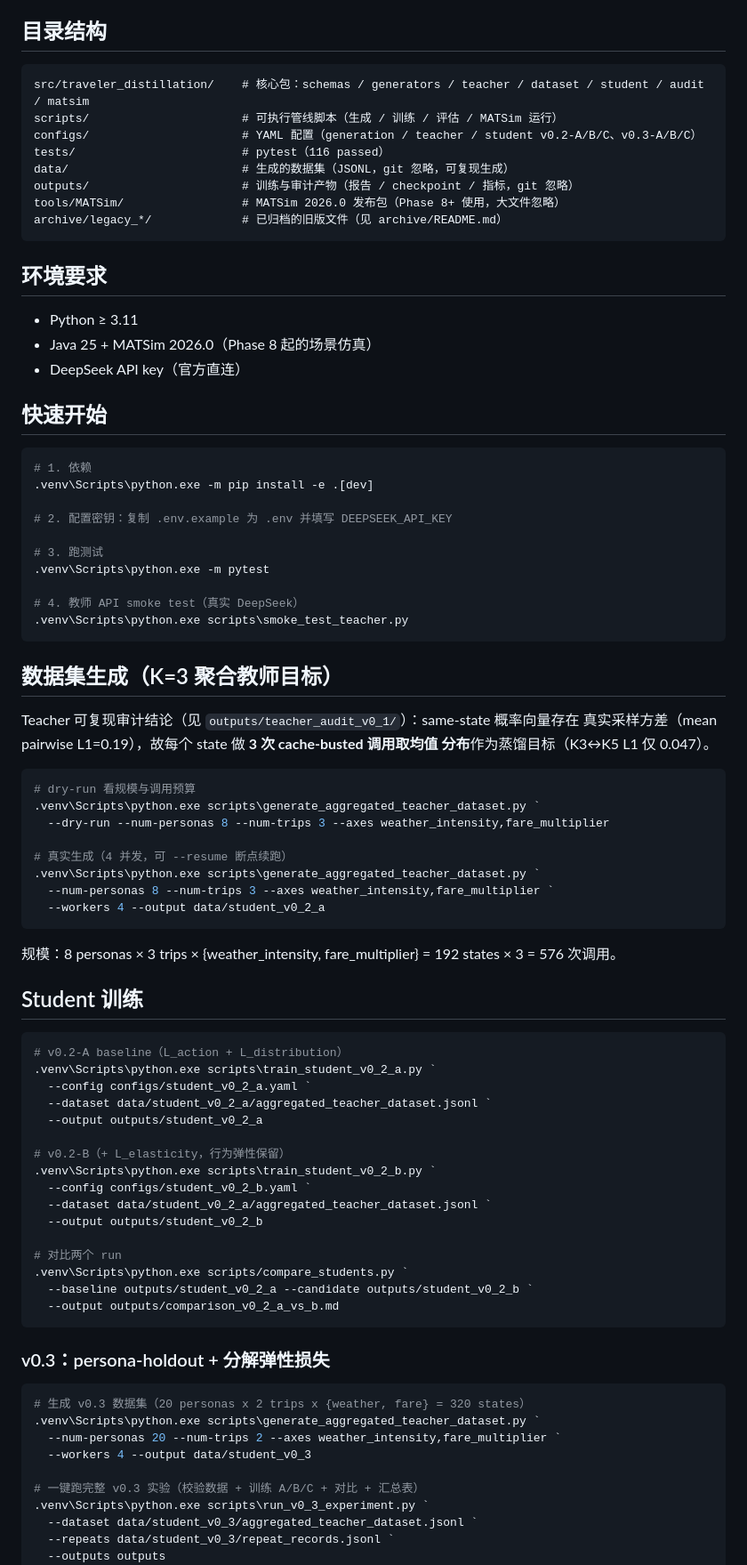
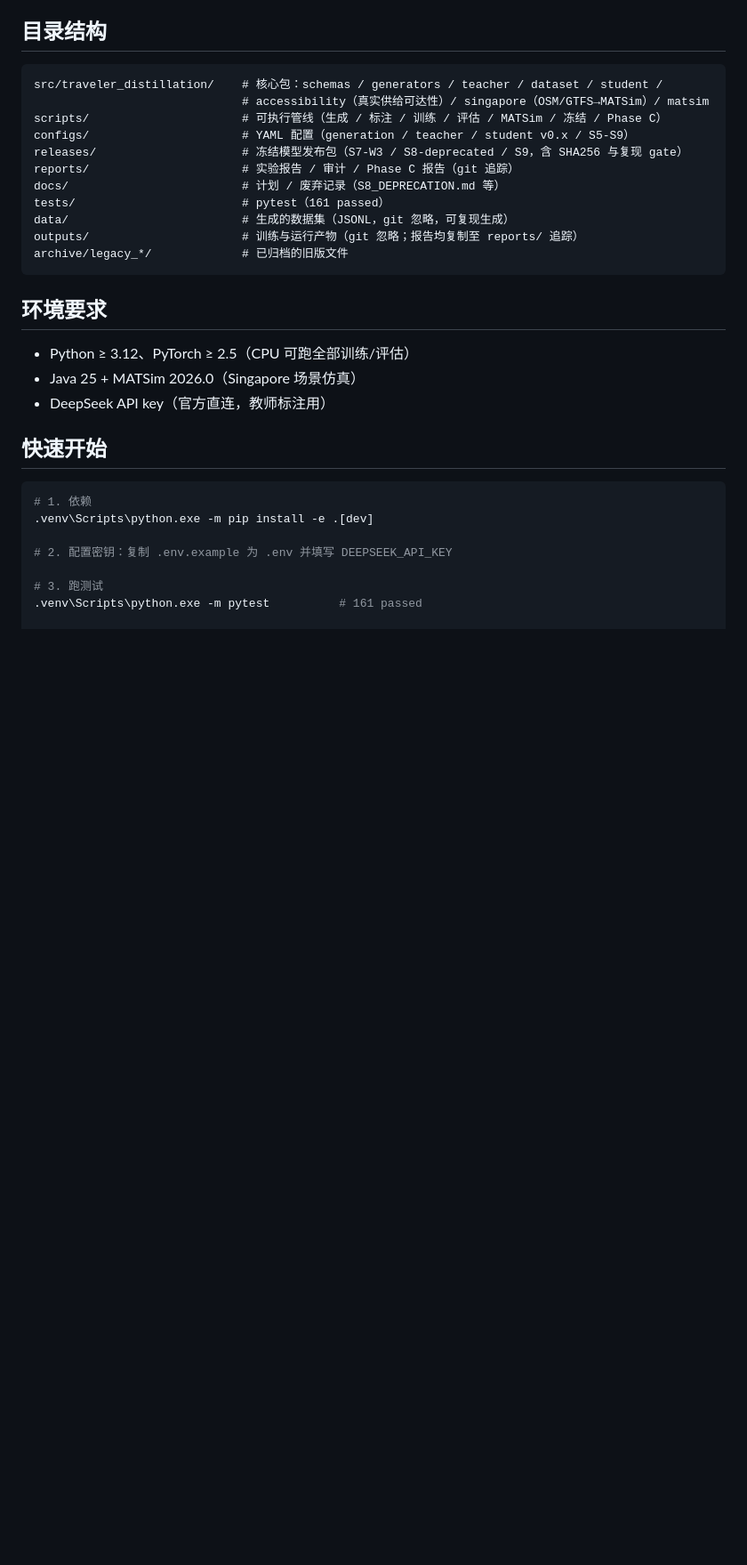
Before and after one commit to AnXu-ITS/DeepSeek_Traveler_Behavior_Distillation_Research, a Markdown page: README.md, the part around one of its changes. Shown at 89% size. GitHub-like rendering; blank space fills up the shorter version.

Commit message:
docs: update README/PROGRESS with S9 freeze and Phase C results (GitHub-facing)

````diff
--- a/README.md
+++ b/README.md
@@ -24,21 +64,24 @@ LLM 具备对异质出行者行为响应的常识性推理能力，但单次调
 ## 目录结构
 
 ```text
-src/traveler_distillation/    # 核心包：schemas / generators / teacher / dataset / student / audit / matsim
-scripts/                      # 可执行管线脚本（生成 / 训练 / 评估 / MATSim 运行）
-configs/                      # YAML 配置（generation / teacher / student v0.2-A/B/C、v0.3-A/B/C）
-tests/                        # pytest（116 passed）
+src/traveler_distillation/    # 核心包：schemas / generators / teacher / dataset / student /
+                              # accessibility（真实供给可达性）/ singapore（OSM/GTFS→MATSim）/ matsim
+scripts/                      # 可执行管线（生成 / 标注 / 训练 / 评估 / MATSim / 冻结 / Phase C）
+configs/                      # YAML 配置（generation / teacher / student v0.x / S5-S9）
+releases/                     # 冻结模型发布包（S7-W3 / S8-deprecated / S9，含 SHA256 与复现 gate）
+reports/                      # 实验报告 / 审计 / Phase C 报告（git 追踪）
+docs/                         # 计划 / 废弃记录（S8_DEPRECATION.md 等）
+tests/                        # pytest（161 passed）
 data/                         # 生成的数据集（JSONL，git 忽略，可复现生成）
-outputs/                      # 训练与审计产物（报告 / checkpoint / 指标，git 忽略）
-tools/MATSim/                 # MATSim 2026.0 发布包（Phase 8+ 使用，大文件忽略）
-archive/legacy_*/             # 已归档的旧版文件（见 archive/README.md）
+outputs/                      # 训练与运行产物（git 忽略；报告均复制至 reports/ 追踪）
+archive/legacy_*/             # 已归档的旧版文件
 ```
 
 ## 环境要求
 
-- Python ≥ 3.11
-- Java 25 + MATSim 2026.0（Phase 8 起的场景仿真）
-- DeepSeek API key（官方直连）
+- Python ≥ 3.12、PyTorch ≥ 2.5（CPU 可跑全部训练/评估）
+- Java 25 + MATSim 2026.0（Singapore 场景仿真）
+- DeepSeek API key（官方直连，教师标注用）
 
 ## 快速开始
 
@@ -49,64 +92,5 @@ archive/legacy_*/             # 已归档的旧版文件（见 archive/README.md
 # 2. 配置密钥：复制 .env.example 为 .env 并填写 DEEPSEEK_API_KEY
 
 # 3. 跑测试
-.venv\Scripts\python.exe -m pytest
+.venv\Scripts\python.exe -m pytest          # 161 passed
 
-# 4. 教师 API smoke test（真实 DeepSeek）
-.venv\Scripts\python.exe scripts\smoke_test_teacher.py
-```
-
-## 数据集生成（K=3 聚合教师目标）
-
-Teacher 可复现审计结论（见 `outputs/teacher_audit_v0_1/`）：same-state 概率向量存在
-真实采样方差（mean pairwise L1=0.19），故每个 state 做 **3 次 cache-busted 调用取均值
-分布**作为蒸馏目标（K3↔K5 L1 仅 0.047）。
-
-```powershell
-# dry-run 看规模与调用预算
-.venv\Scripts\python.exe scripts\generate_aggregated_teacher_dataset.py `
-  --dry-run --num-personas 8 --num-trips 3 --axes weather_intensity,fare_multiplier
-
-# 真实生成（4 并发，可 --resume 断点续跑）
-.venv\Scripts\python.exe scripts\generate_aggregated_teacher_dataset.py `
-  --num-personas 8 --num-trips 3 --axes weather_intensity,fare_multiplier `
-  --workers 4 --output data/student_v0_2_a
-```
-
-规模：8 personas × 3 trips × {weather_intensity, fare_multiplier} = 192 states × 3 = 576 次调用。
-
-## Student 训练
-
-```powershell
-# v0.2-A baseline（L_action + L_distribution）
-.venv\Scripts\python.exe scripts\train_student_v0_2_a.py `
-  --config configs/student_v0_2_a.yaml `
-  --dataset data/student_v0_2_a/aggregated_teacher_dataset.jsonl `
-  --output outputs/student_v0_2_a
-
-# v0.2-B（+ L_elasticity，行为弹性保留）
-.venv\Scripts\python.exe scripts\train_student_v0_2_b.py `
-  --config configs/student_v0_2_b.yaml `
-  --dataset data/student_v0_2_a/aggregated_teacher_dataset.jsonl `
-  --output outputs/student_v0_2_b
-
-# 对比两个 run
-.venv\Scripts\python.exe scripts/compare_students.py `
-  --baseline outputs/student_v0_2_a --candidate outputs/student_v0_2_b `
-  --output outputs/comparison_v0_2_a_vs_b.md
-```
-
-### v0.3：persona-holdout + 分解弹性损失
-
-```powershell
-# 生成 v0.3 数据集（20 personas x 2 trips x {weather, fare} = 320 states）
-.venv\Scripts\python.exe scripts\generate_aggregated_teacher_dataset.py `
-  --num-personas 20 --num-trips 2 --axes weather_intensity,fare_multiplier `
-  --workers 4 --output data/student_v0_3
-
-# 一键跑完整 v0.3 实验（校验数据 + 训练 A/B/C + 对比 + 汇总表）
-.venv\Scripts\python.exe scripts\run_v0_3_experiment.py `
-  --dataset data/student_v0_3/aggregated_teacher_dataset.jsonl `
-  --repeats data/student_v0_3/repeat_records.jsonl `
-  --outputs outputs
-```
-
````
Also changed, not shown: other parts of README.md (+67 -40 lines), PROGRESS.md (+12 -5 lines), reports/PHASE_C_SINGAPORE_REPORT.md (added, +58 -0 lines).
